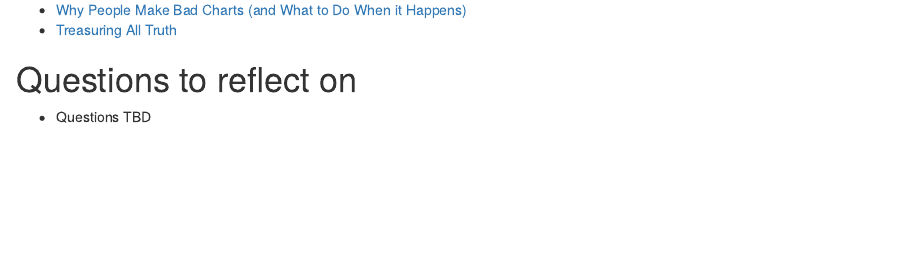
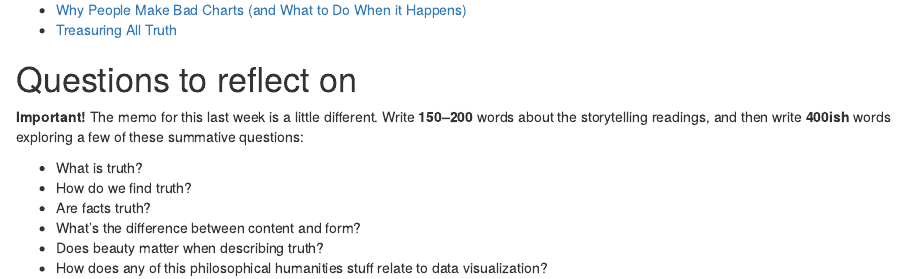
Before and after one commit to andrewheiss/datavizf18.classes.andrewheiss.com, an R Markdown document (content/reading/14-reading.Rmd): the page in a window 1100 px wide, from 240 px down. Rendered offline with R 4.5, knitr and Pandoc, with nearby package versions.

Commit message:
Add final readings

```diff
--- a/content/reading/14-reading.Rmd
+++ b/content/reading/14-reading.Rmd
@@ -18,4 +18,11 @@ csl: ../../static/bib/chicago-fullnote-bibliography-no-bib.csl
 
 # Questions to reflect on
 
-- Questions TBD
+**Important!** The memo for this last week is a little different. Write **150–200** words about the storytelling readings, and then write **400ish** words exploring a few of these summative questions:
+
+- What is truth?
+- How do we find truth?
+- Are facts truth?
+- What's the difference between content and form?
+- Does beauty matter when describing truth?
+- How does any of this philosophical humanities stuff relate to data visualization?
```
Also changed, not shown: content/reading/14-reading.html, content/reading/14-reading.Rmd (2 more changed lines).
